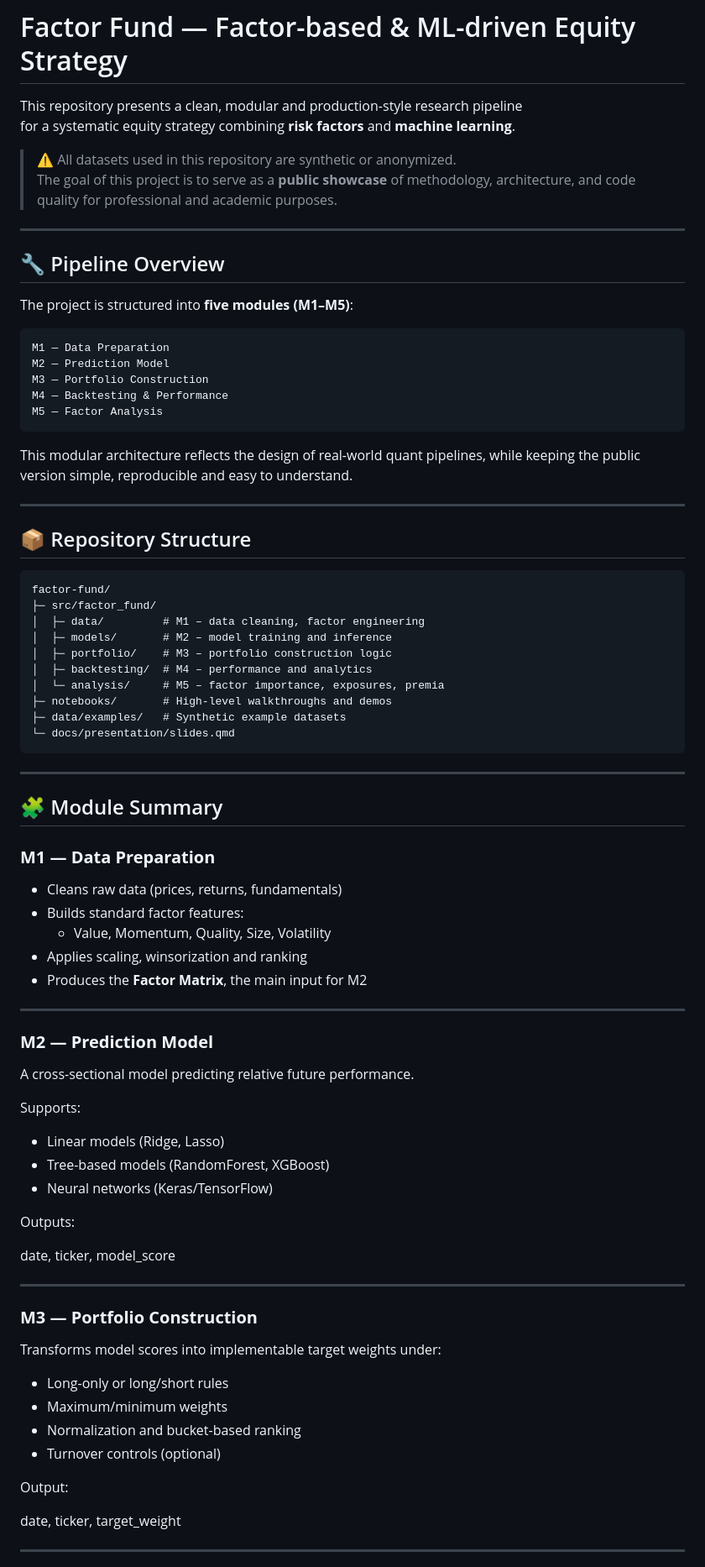
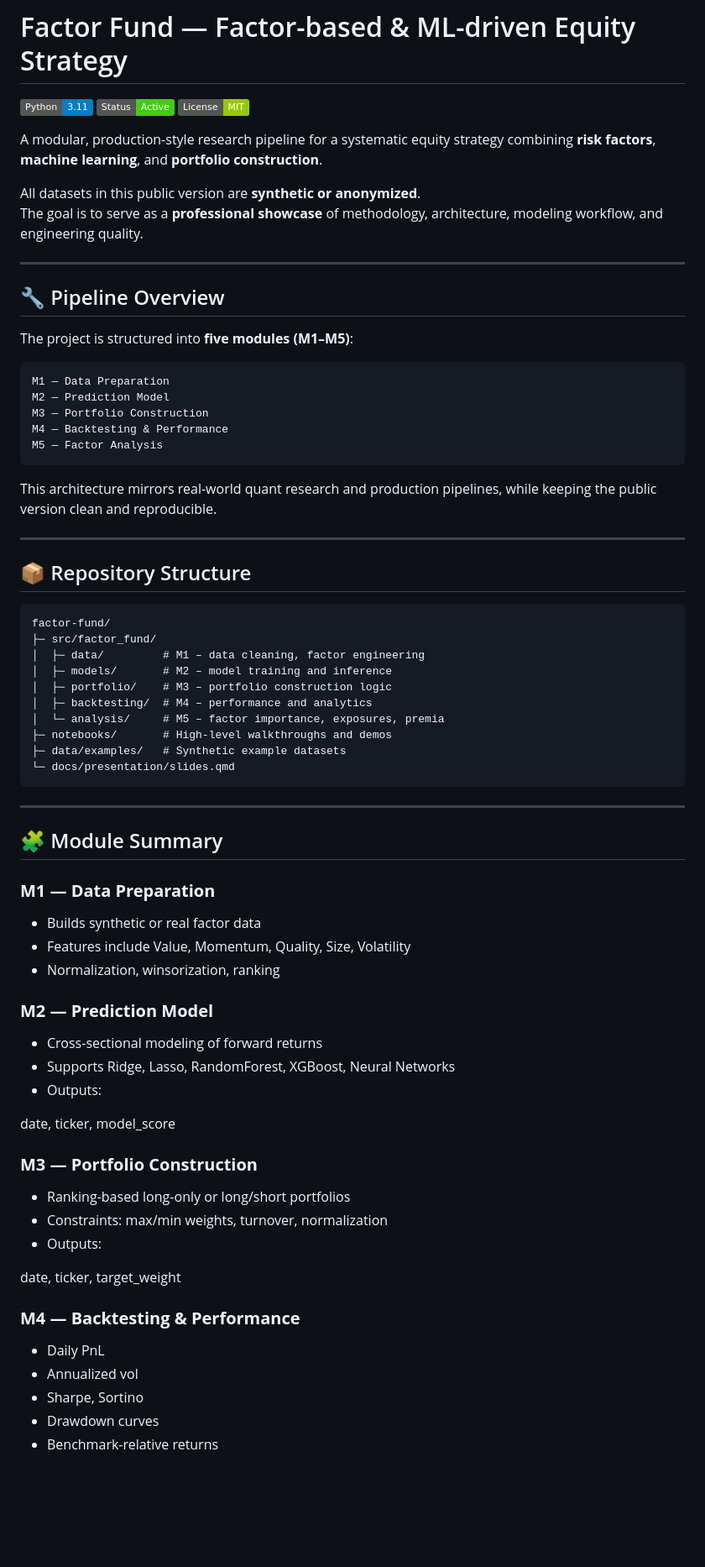
Before and after one commit to celsoavila/factor-fund, a Markdown page: README.md, the part around the change printed below. Shown: that part at 84% size. Drawn GitHub-style; badges without logos; blank space fills up the shorter version.

````diff
--- a/README.md
+++ b/README.md
@@ -1,17 +1,23 @@
 # Factor Fund — Factor-based & ML-driven Equity Strategy
 
-This repository presents a clean, modular and production-style research pipeline
-for a systematic equity strategy combining **risk factors** and **machine learning**.
+![Python](https://img.shields.io/badge/Python-3.11-blue)
+![Status](https://img.shields.io/badge/Status-Active-success)
+![License](https://img.shields.io/badge/License-MIT-green)
 
-> ⚠️ All datasets used in this repository are synthetic or anonymized.
-> The goal of this project is to serve as a **public showcase** of methodology,
-> architecture, and code quality for professional and academic purposes.
+A modular, production-style research pipeline for a systematic equity strategy
+combining **risk factors**, **machine learning**, and **portfolio construction**.
+
+All datasets in this public version are **synthetic or anonymized**.
+The goal is to serve as a **professional showcase** of methodology,
+architecture, modeling workflow, and engineering quality.
 
 ---
 
 ## 🔧 Pipeline Overview
 
 The project is structured into **five modules (M1–M5)**:
+
+
 
 ```
 M1 — Data Preparation
@@ -21,12 +27,13 @@ M4 — Backtesting & Performance
 M5 — Factor Analysis
 ```
 
-This modular architecture reflects the design of real-world quant pipelines,
-while keeping the public version simple, reproducible and easy to understand.
+This architecture mirrors real-world quant research and production pipelines,
+while keeping the public version clean and reproducible.
 
 ---
 
 ## 📦 Repository Structure
+
 
 ```
 factor-fund/
@@ -41,46 +48,37 @@ factor-fund/
 └─ docs/presentation/slides.qmd
 ```
 
+
 ---
 
 ## 🧩 Module Summary
 
 ### **M1 — Data Preparation**
-- Cleans raw data (prices, returns, fundamentals)
-- Builds standard factor features:
-  - Value, Momentum, Quality, Size, Volatility
-- Applies scaling, winsorization and ranking
-- Produces the **Factor Matrix**, the main input for M2
-
----
+- Builds synthetic or real factor data
+- Features include Value, Momentum, Quality, Size, Volatility
+- Normalization, winsorization, ranking
 
 ### **M2 — Prediction Model**
-A cross-sectional model predicting relative future performance.
-
-Supports:
-- Linear models (Ridge, Lasso)
-- Tree-based models (RandomForest, XGBoost)
-- Neural networks (Keras/TensorFlow)
-
-Outputs:
+- Cross-sectional modeling of forward returns
+- Supports Ridge, Lasso, RandomForest, XGBoost, Neural Networks
+- Outputs:
 
 date, ticker, model_score
 
 
----
+### **M3 — Portfolio Construction**
+- Ranking-based long-only or long/short portfolios
+- Constraints: max/min weights, turnover, normalization
+- Outputs:
 
-### **M3 — Portfolio Construction**
-Transforms model scores into implementable target weights under:
-
-- Long-only or long/short rules
-- Maximum/minimum weights
-- Normalization and bucket-based ranking
-- Turnover controls (optional)
-
-Output:
 
 date, ticker, target_weight
 
 
----
+### **M4 — Backtesting & Performance**
+- Daily PnL
+- Annualized vol
+- Sharpe, Sortino
+- Drawdown curves
+- Benchmark-relative returns
 
````
Also changed, not shown: other parts of README.md (+62 -57 lines).
